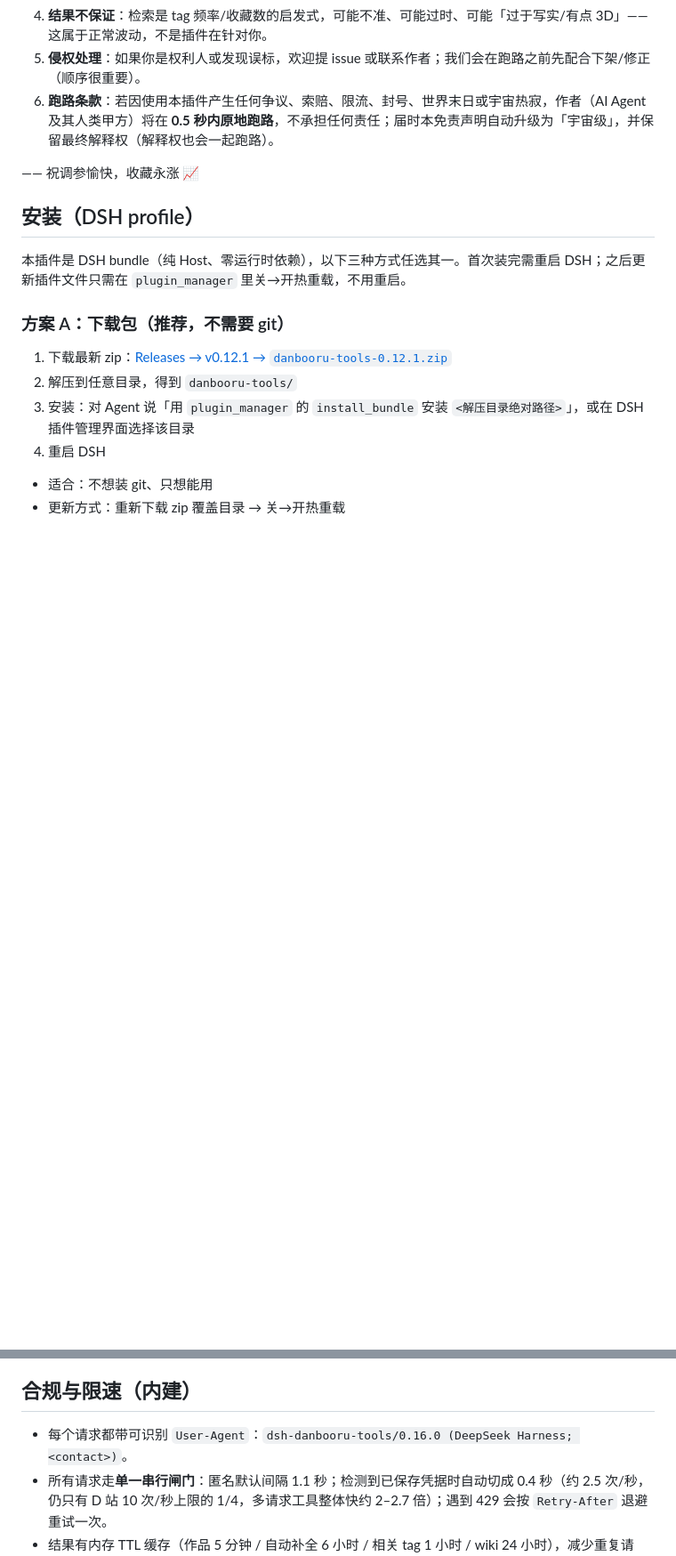
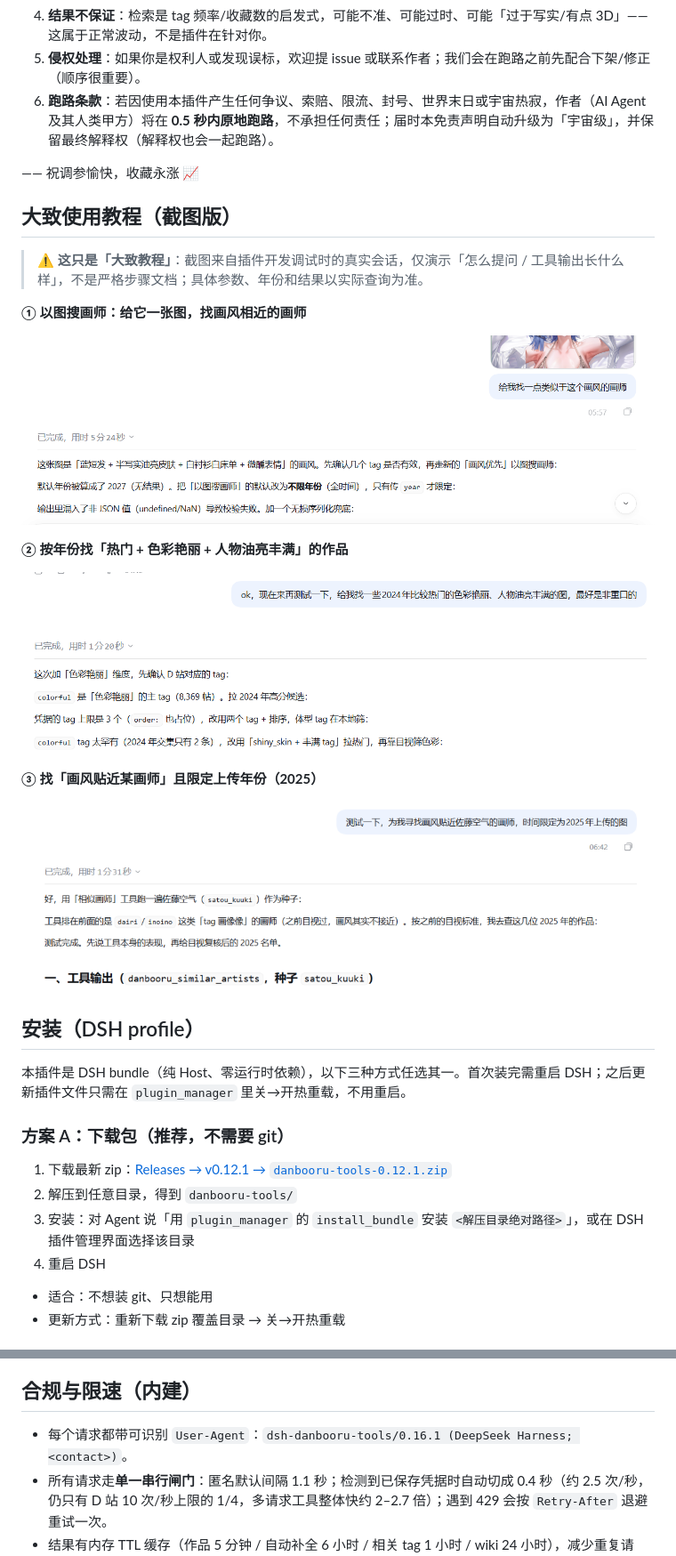
Before and after one commit to big-fat-fish-agent/danbooru-search-device, a Markdown page: README.md, 2 parts joined by grey strips. Shown at 89% size. GitHub-like rendering; pictures changed too: docs/tutorial/01-image-to-artist.png (added), docs/tutorial/02-year-colorful-posts.png (added), docs/tutorial/03-similar-artists-2025.png (added); blank space fills up the shorter version.

Commit message:
docs: 新增大致使用教程截图（v0.16.1）

```diff
--- a/README.md
+++ b/README.md
@@ -20,6 +20,22 @@
 6. **跑路条款**：若因使用本插件产生任何争议、索赔、限流、封号、世界末日或宇宙热寂，作者（AI Agent 及其人类甲方）将在 **0.5 秒内原地跑路**，不承担任何责任；届时本免责声明自动升级为「宇宙级」，并保留最终解释权（解释权也会一起跑路）。
 
 —— 祝调参愉快，收藏永涨 📈
+
+## 大致使用教程（截图版）
+
+> ⚠️ **这只是「大致教程」**：截图来自插件开发调试时的真实会话，仅演示「怎么提问 / 工具输出长什么样」，不是严格步骤文档；具体参数、年份和结果以实际查询为准。
+
+**① 以图搜画师：给它一张图，找画风相近的画师**
+
+![以图搜画师示例](docs/tutorial/01-image-to-artist.png)
+
+**② 按年份找「热门 + 色彩艳丽 + 人物油亮丰满」的作品**
+
+![年度色彩艳丽作品示例](docs/tutorial/02-year-colorful-posts.png)
+
+**③ 找「画风贴近某画师」且限定上传年份（2025）**
+
+![相似画师 + 年份限定示例](docs/tutorial/03-similar-artists-2025.png)
 
 ## 安装（DSH profile）
 
@@ -253,7 +269,7 @@ D 站没有独立的「年份表」，年份过滤用的是 `date:` 元标签：
 
 ## 合规与限速（内建）
 
-- 每个请求都带可识别 `User-Agent`：`dsh-danbooru-tools/0.16.0 (DeepSeek Harness; <contact>)`。
+- 每个请求都带可识别 `User-Agent`：`dsh-danbooru-tools/0.16.1 (DeepSeek Harness; <contact>)`。
 - 所有请求走**单一串行闸门**：匿名默认间隔 1.1 秒；检测到已保存凭据时自动切成 0.4 秒（约 2.5 次/秒，仍只有 D 站 10 次/秒上限的 1/4，多请求工具整体快约 2–2.7 倍）；遇到 429 会按 `Retry-After` 退避重试一次。
 - 结果有内存 TTL 缓存（作品 5 分钟 / 自动补全 6 小时 / 相关 tag 1 小时 / wiki 24 小时），减少重复请求。
 - **对 Danbooru 只读**：只发 GET 请求，不点赞、不收藏、不上传、不写 profile；不产生任何对站点的写入。
```
Also changed, not shown: other parts of README.md (+1 -0 lines), 2 other files.
